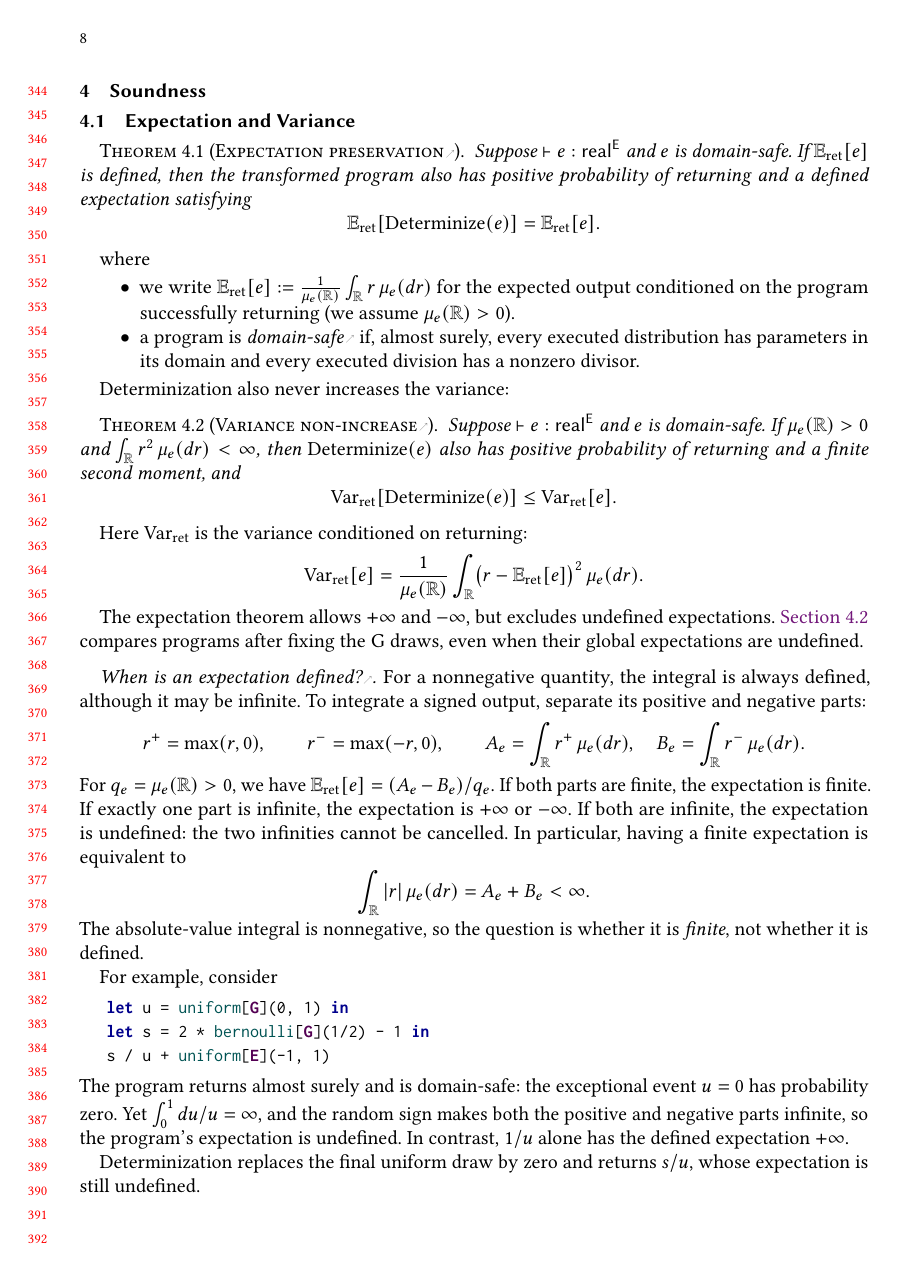
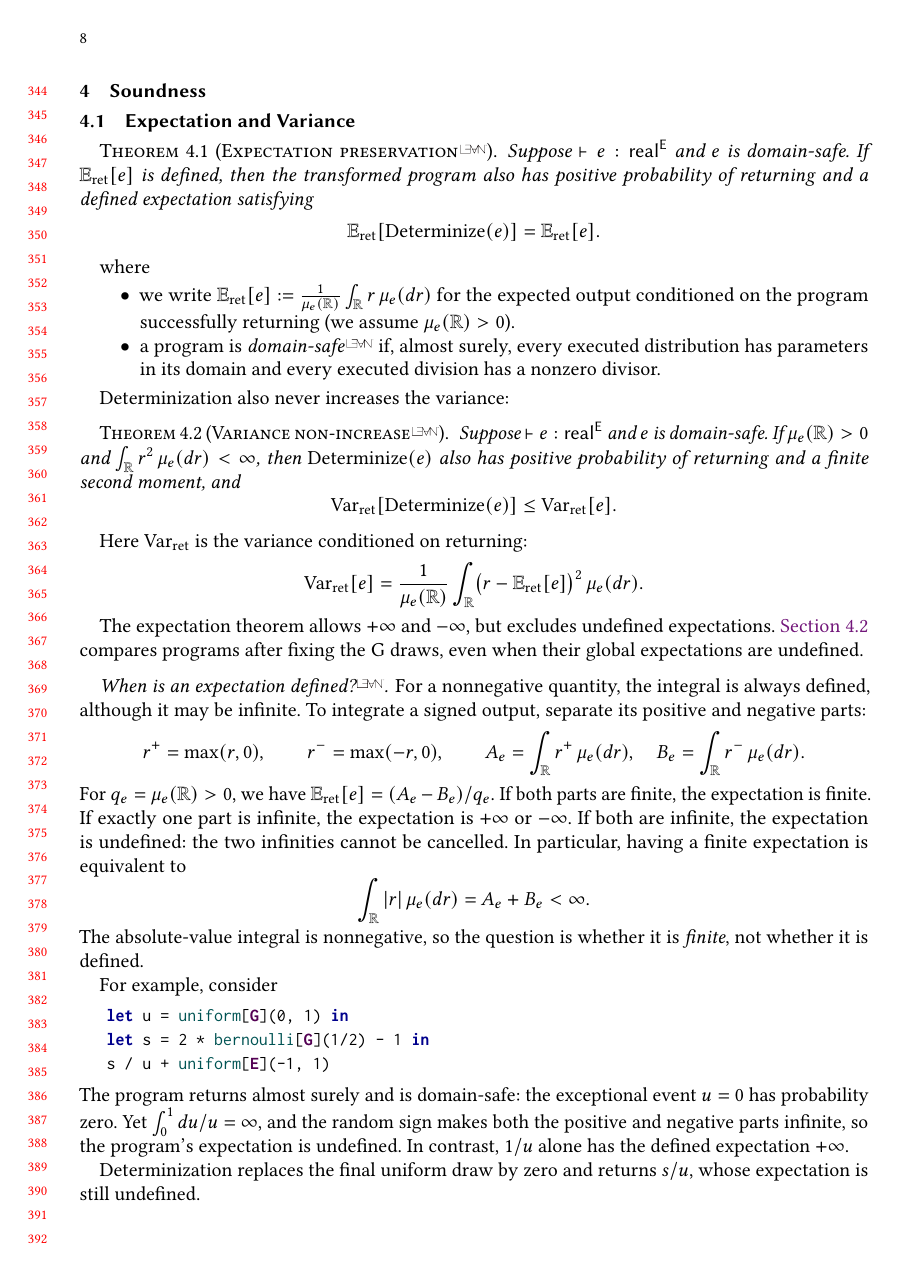
Before and after one commit to julesjacobs/determinize, a LaTeX paper (tex/main.tex, which reads tex/lean-links.tex): page 8 of 18. Compiled offline with pdfLaTeX.

Commit message:
Use the official Lean logo as the formalization link mark
Replace the grey arrow that \leanref places after linked definitions
and theorems with the Lean logo, following the Coq/Rocq convention of a
superscript-height prover logo right after the statement name (e.g.
Gäher & Kunze, ITP 2021). The asset is the official L∃∀N™ wordmark from
https://lean-lang.org/logos/, kept as the verbatim SVG plus a 2 KB
vector PDF (rsvg-convert, then pdfcrop to trim the canvas). Colours and
the TM sign are unchanged, as Lean FRO's trademark policy requires for
use in papers. The PDF is force-added because .gitignore has *.pdf for
build output.

\leanlogo[height] is the baseline logo; \leanmark raises it. The
graphicx alt key is a no-op with plain pdflatex but supplies the alt
text once the PDF is tagged.

Co-Authored-By: Claude Opus 5 (1M context) <noreply@anthropic.com>
Claude-Session: https://claude.ai/code/session_011z7AaeBwcR1WHJBVg72Bkf

```diff
--- a/tex/lean-links.tex
+++ b/tex/lean-links.tex
@@ -21,9 +21,16 @@
 
 \newcommand{\DeclareLeanLink}[3]{%
   \expandafter\def\csname leanurl@#1\endcsname{\leanlinkbase/#2\leansourcesuffix\#L#3}}
-\newcommand{\leanmark}{%
-  \resizebox{!}{.9ex}{\raisebox{\depth}{%
-    \textcolor{black!45}{\ensuremath{\nearrow}}}}}
+% The link mark is the official Lean logo (the "LEAN" wordmark with the TM sign), used as
+% provided by Lean FRO -- colours and TM sign included -- as its trademark
+% policy requires (https://lean-lang.org/trademark-policy/). Source:
+% https://lean-lang.org/logos/ (lean-logo-official-TM-transparent-2400x900.svg,
+% kept next to the PDF); the PDF is the SVG rendered by rsvg-convert and
+% trimmed to the drawing with pdfcrop. Placed like the Coq rooster in the
+% Coq literature: a superscript-height mark right after the statement name.
+\newcommand{\leanlogo}[1][1ex]{%
+  \includegraphics[height=#1,alt={Lean}]{figures/logos/lean-logo}}
+\newcommand{\leanmark}{\raisebox{.5ex}{\leanlogo}}
 \newcommand{\leanlink}[1]{%
   \nobreak\hspace{.08em}\href{\csname leanurl@#1\endcsname}{\leanmark}}
 \DeclareRobustCommand{\leanref}[1]{%
```
Also changed, not shown: tex/figures/logos/lean-logo.pdf (added), tex/figures/logos/lean-logo.svg (added).
